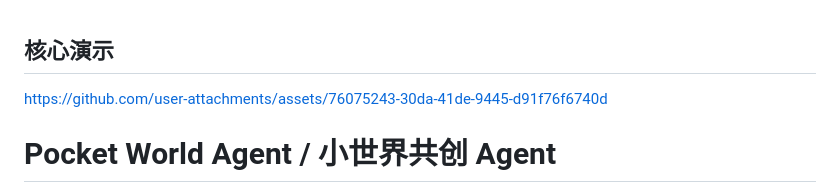
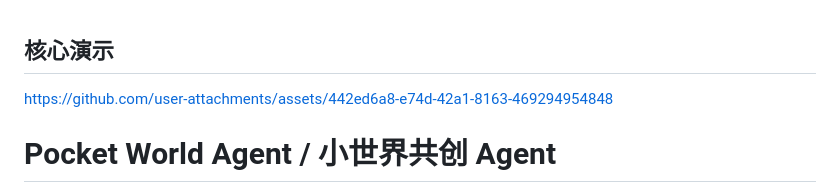
Before and after one commit to asashiki/vr-3d-agent, a Markdown page: README.md, the part around the change. Rendered like a GitHub page.

Commit message:
Change demo link in README.md
Updated the demo link in the README file.

```diff
--- a/README.md
+++ b/README.md
@@ -1,6 +1,7 @@
 ## 核心演示
 
-https://github.com/user-attachments/assets/76075243-30da-41de-9445-d91f76f6740d
+https://github.com/user-attachments/assets/442ed6a8-e74d-42a1-8163-469294954848
+
 
 # Pocket World Agent / 小世界共创 Agent
 
```
